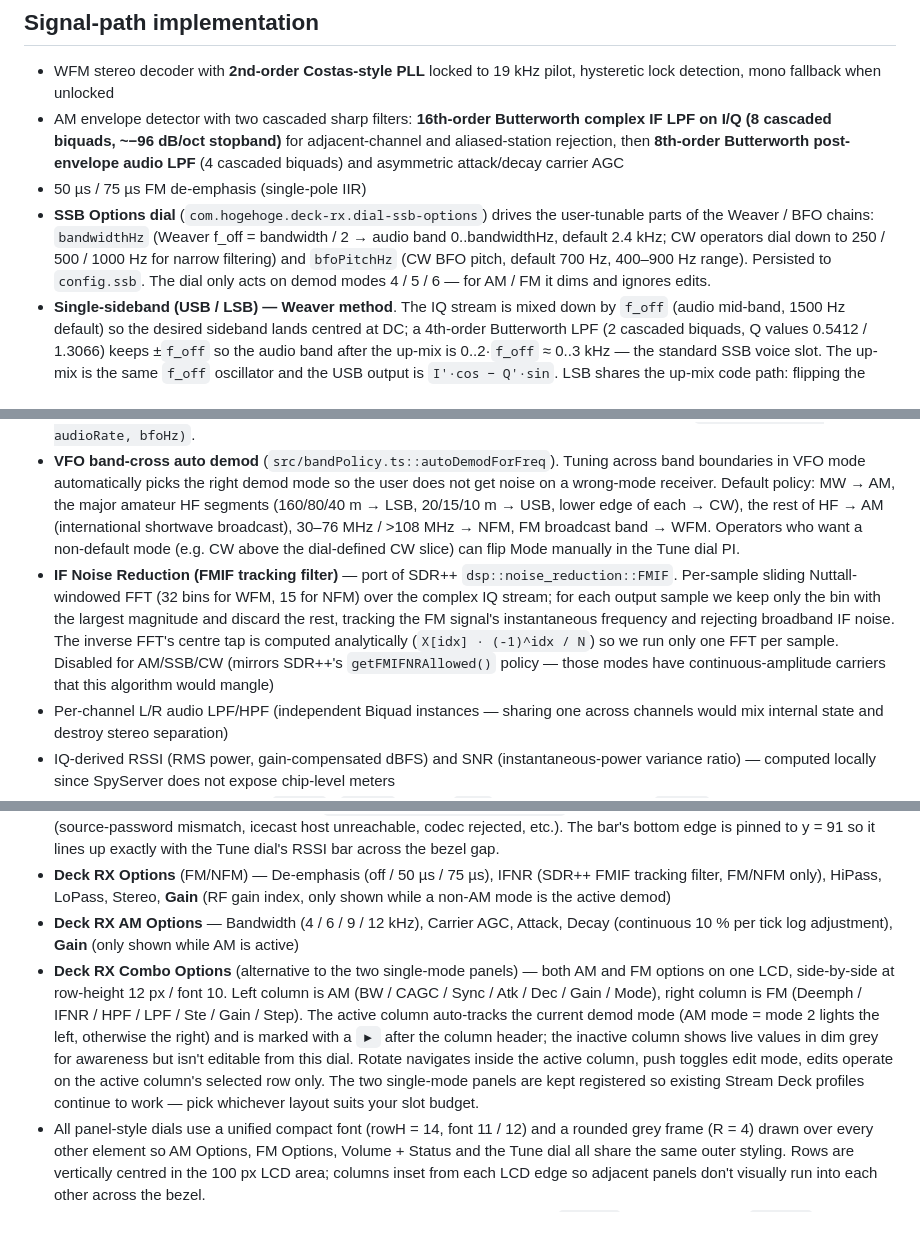
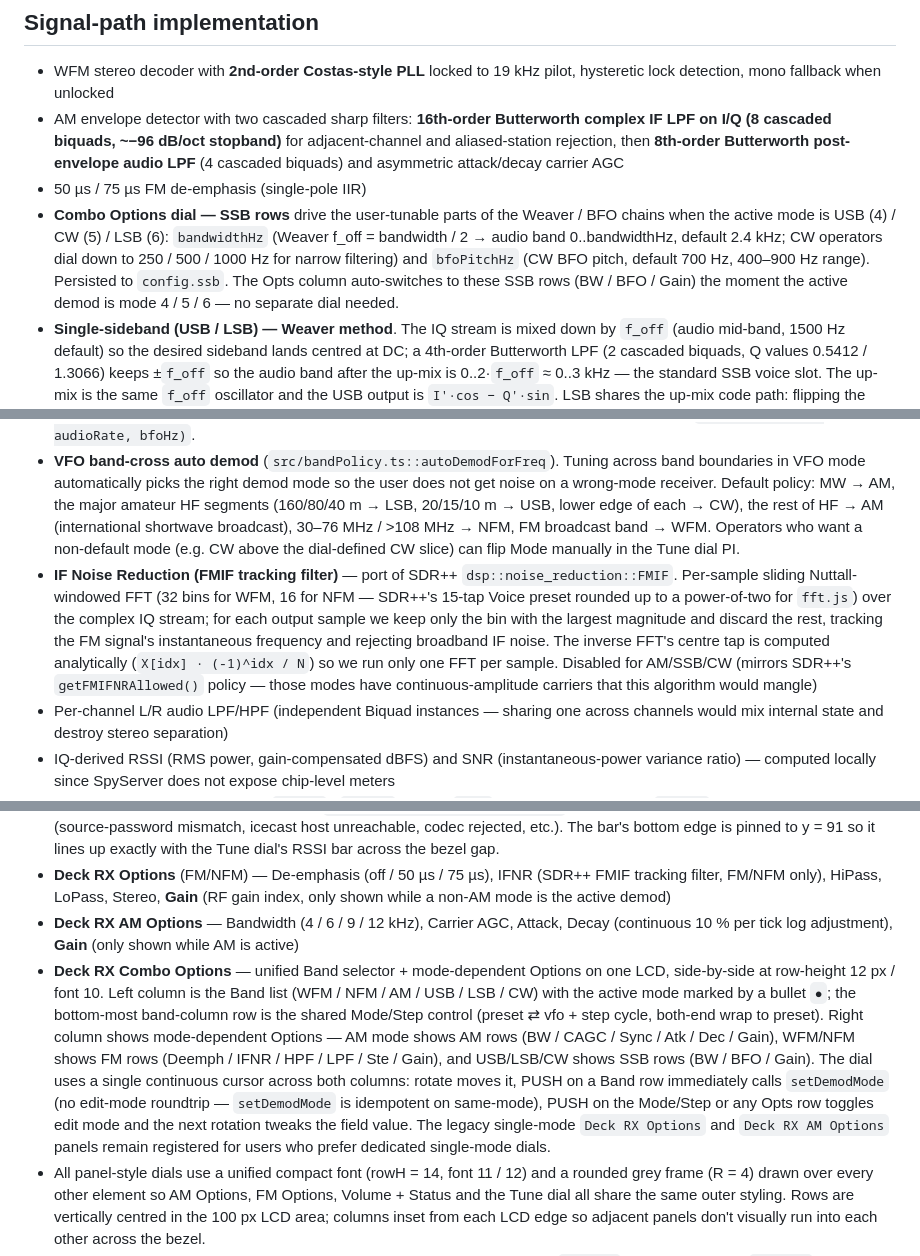
Before and after one commit to soresore19xx/deck-rx, a Markdown page: docs/architecture.md, 3 parts joined by grey strips. GitHub-like rendering; blank space fills up the shorter version.

Commit message:
docs: F-2 follow-up — README + architecture.md align with unified Combo dial
- README: Combo Options dial now described as Band+Opts unified panel;
  remove the standalone SSB Options dial bullet (functionality folded
  into the Opts column for USB/LSB/CW).
- docs/architecture.md: SSB tunables now described as Combo's right
  column rows; full Combo dial section rewritten to match the F-2
  layout (cursor model, PUSH semantics on Band vs Opts rows, mode-
  dependent Opts shape).
- docs/architecture.md: FMIF NFM bin count corrected to 16 (was 15;
  fft.js requires power-of-two and BINS_NFM was bumped accordingly).

Note: docs/lcd-combined.png still shows the pre-F-2 dial slot layout —
regen pending an in-device dial-cycle session (scripts/dump-lcd.sh
needs each LCD to be physically visible to capture).

Co-Authored-By: Claude Opus 4.7 (1M context) <noreply@anthropic.com>

```diff
--- a/docs/architecture.md
+++ b/docs/architecture.md
@@ -7,11 +7,11 @@
 - WFM stereo decoder with **2nd-order Costas-style PLL** locked to 19 kHz pilot, hysteretic lock detection, mono fallback when unlocked
 - AM envelope detector with two cascaded sharp filters: **16th-order Butterworth complex IF LPF on I/Q (8 cascaded biquads, ~−96 dB/oct stopband)** for adjacent-channel and aliased-station rejection, then **8th-order Butterworth post-envelope audio LPF** (4 cascaded biquads) and asymmetric attack/decay carrier AGC
 - 50 µs / 75 µs FM de-emphasis (single-pole IIR)
-- **SSB Options dial** (`com.hogehoge.deck-rx.dial-ssb-options`) drives the user-tunable parts of the Weaver / BFO chains: `bandwidthHz` (Weaver f_off = bandwidth / 2 → audio band 0..bandwidthHz, default 2.4 kHz; CW operators dial down to 250 / 500 / 1000 Hz for narrow filtering) and `bfoPitchHz` (CW BFO pitch, default 700 Hz, 400–900 Hz range). Persisted to `config.ssb`. The dial only acts on demod modes 4 / 5 / 6 — for AM / FM it dims and ignores edits.
+- **Combo Options dial — SSB rows** drive the user-tunable parts of the Weaver / BFO chains when the active mode is USB (4) / CW (5) / LSB (6): `bandwidthHz` (Weaver f_off = bandwidth / 2 → audio band 0..bandwidthHz, default 2.4 kHz; CW operators dial down to 250 / 500 / 1000 Hz for narrow filtering) and `bfoPitchHz` (CW BFO pitch, default 700 Hz, 400–900 Hz range). Persisted to `config.ssb`. The Opts column auto-switches to these SSB rows (BW / BFO / Gain) the moment the active demod is mode 4 / 5 / 6 — no separate dial needed.
 - **Single-sideband (USB / LSB) — Weaver method**. The IQ stream is mixed down by `f_off` (audio mid-band, 1500 Hz default) so the desired sideband lands centred at DC; a 4th-order Butterworth LPF (2 cascaded biquads, Q values 0.5412 / 1.3066) keeps ±`f_off` so the audio band after the up-mix is 0..2·`f_off` ≈ 0..3 kHz — the standard SSB voice slot. The up-mix is the same `f_off` oscillator and the USB output is `I'·cos − Q'·sin`. LSB shares the up-mix code path: flipping the input Q sign inverts which sideband survives the LPF stage (equivalent to running Weaver against the conjugate IQ), so a single set of LPFs serves both. Image rejection in unit tests is ≥ 20 dB — `processSSB(USB_signal, 'LSB')` produces RMS 1/10 of the matched-sideband path. `setupSsb(iqRate, audioRate, fOffsetHz)` is idempotent and called from spyService dispatch when mode 4 / 6 is active.
 - **CW — direct frequency-shift demod**. A CW receiver hears an unmodulated carrier (DC at the direct-conversion baseband) by adding a BFO (Beat Frequency Oscillator) tone. The implementation rotates the IQ stream by `+f_bfo` (default 700 Hz) so the DC carrier becomes an audible 700 Hz tone; output = real part of the rotated stream. Weaver / SSB would null DC out (wrong shape for CW), so CW gets its own simpler path. Custom BFO pitches are supported via `setupCw(iqRate, audioRate, bfoHz)`.
 - **VFO band-cross auto demod** (`src/bandPolicy.ts::autoDemodForFreq`). Tuning across band boundaries in VFO mode automatically picks the right demod mode so the user does not get noise on a wrong-mode receiver. Default policy: MW → AM, the major amateur HF segments (160/80/40 m → LSB, 20/15/10 m → USB, lower edge of each → CW), the rest of HF → AM (international shortwave broadcast), 30–76 MHz / >108 MHz → NFM, FM broadcast band → WFM. Operators who want a non-default mode (e.g. CW above the dial-defined CW slice) can flip Mode manually in the Tune dial PI.
-- **IF Noise Reduction (FMIF tracking filter)** — port of SDR++ `dsp::noise_reduction::FMIF`. Per-sample sliding Nuttall-windowed FFT (32 bins for WFM, 15 for NFM) over the complex IQ stream; for each output sample we keep only the bin with the largest magnitude and discard the rest, tracking the FM signal's instantaneous frequency and rejecting broadband IF noise. The inverse FFT's centre tap is computed analytically (`X[idx] · (-1)^idx / N`) so we run only one FFT per sample. Disabled for AM/SSB/CW (mirrors SDR++'s `getFMIFNRAllowed()` policy — those modes have continuous-amplitude carriers that this algorithm would mangle)
+- **IF Noise Reduction (FMIF tracking filter)** — port of SDR++ `dsp::noise_reduction::FMIF`. Per-sample sliding Nuttall-windowed FFT (32 bins for WFM, 16 for NFM — SDR++'s 15-tap Voice preset rounded up to a power-of-two for `fft.js`) over the complex IQ stream; for each output sample we keep only the bin with the largest magnitude and discard the rest, tracking the FM signal's instantaneous frequency and rejecting broadband IF noise. The inverse FFT's centre tap is computed analytically (`X[idx] · (-1)^idx / N`) so we run only one FFT per sample. Disabled for AM/SSB/CW (mirrors SDR++'s `getFMIFNRAllowed()` policy — those modes have continuous-amplitude carriers that this algorithm would mangle)
 - Per-channel L/R audio LPF/HPF (independent Biquad instances — sharing one across channels would mix internal state and destroy stereo separation)
 - IQ-derived RSSI (RMS power, gain-compensated dBFS) and SNR (instantaneous-power variance ratio) — computed locally since SpyServer does not expose chip-level meters
 - **Per-mode RF gain** persisted as `amGain` / `fmGain` (legacy `gain` field auto-migrated into `amGain`); the active mode's value is sent to SpyServer at startup AND when crossing the AM ↔ non-AM mode boundary
@@ -34,7 +34,7 @@
 - **Deck RX Volume + Status** — rotate adjusts 0–150 %, push toggles mute; the same panel shows `Conn` (`ONLINE` in red while streaming, `OFFLINE` while offline), `Host`, `Dev` (device + IQ rate), `AOut` (audio output device name) and `Vol` with an inline gauge bar (volume bar covers the full 0–150 % range with a faint tick at the 100 % unity mark and an orange fill colour beyond it for the overdrive zone). When `AOut == icecast` an extra `Pub` row reports publish health: green `OK` once the icecast source pipeline has stayed up ≥ 5 s, red `ERR <Auth|Network|Codec|Other>` after 3 fast-fail spawns within 3 s of launch (source-password mismatch, icecast host unreachable, codec rejected, etc.). The bar's bottom edge is pinned to y = 91 so it lines up exactly with the Tune dial's RSSI bar across the bezel gap.
 - **Deck RX Options** (FM/NFM) — De-emphasis (off / 50 µs / 75 µs), IFNR (SDR++ FMIF tracking filter, FM/NFM only), HiPass, LoPass, Stereo, **Gain** (RF gain index, only shown while a non-AM mode is the active demod)
 - **Deck RX AM Options** — Bandwidth (4 / 6 / 9 / 12 kHz), Carrier AGC, Attack, Decay (continuous 10 % per tick log adjustment), **Gain** (only shown while AM is active)
-- **Deck RX Combo Options** (alternative to the two single-mode panels) — both AM and FM options on one LCD, side-by-side at row-height 12 px / font 10. Left column is AM (BW / CAGC / Sync / Atk / Dec / Gain / Mode), right column is FM (Deemph / IFNR / HPF / LPF / Ste / Gain / Step). The active column auto-tracks the current demod mode (AM mode = mode 2 lights the left, otherwise the right) and is marked with a `▶` after the column header; the inactive column shows live values in dim grey for awareness but isn't editable from this dial. Rotate navigates inside the active column, push toggles edit mode, edits operate on the active column's selected row only. The two single-mode panels are kept registered so existing Stream Deck profiles continue to work — pick whichever layout suits your slot budget.
+- **Deck RX Combo Options** — unified Band selector + mode-dependent Options on one LCD, side-by-side at row-height 12 px / font 10. Left column is the Band list (WFM / NFM / AM / USB / LSB / CW) with the active mode marked by a bullet `●`; the bottom-most band-column row is the shared Mode/Step control (preset ⇄ vfo + step cycle, both-end wrap to preset). Right column shows mode-dependent Options — AM mode shows AM rows (BW / CAGC / Sync / Atk / Dec / Gain), WFM/NFM shows FM rows (Deemph / IFNR / HPF / LPF / Ste / Gain), and USB/LSB/CW shows SSB rows (BW / BFO / Gain). The dial uses a single continuous cursor across both columns: rotate moves it, PUSH on a Band row immediately calls `setDemodMode` (no edit-mode roundtrip — `setDemodMode` is idempotent on same-mode), PUSH on the Mode/Step or any Opts row toggles edit mode and the next rotation tweaks the field value. The legacy single-mode `Deck RX Options` and `Deck RX AM Options` panels remain registered for users who prefer dedicated single-mode dials.
 - All panel-style dials use a unified compact font (rowH = 14, font 11 / 12) and a rounded grey frame (R = 4) drawn over every other element so AM Options, FM Options, Volume + Status and the Tune dial all share the same outer styling. Rows are vertically centred in the 100 px LCD area; columns inset from each LCD edge so adjacent panels don't visually run into each other across the bezel.
 - Focus highlight (selected row in AM/FM Options): soft mid-blue background `#3a5a85`, deep yellow label `#d4b800` + bright yellow value `#ffee00` in navigate mode; orange label + yellow value in edit mode.
 
```
Also changed, not shown: README.md (+1 -2 lines).
